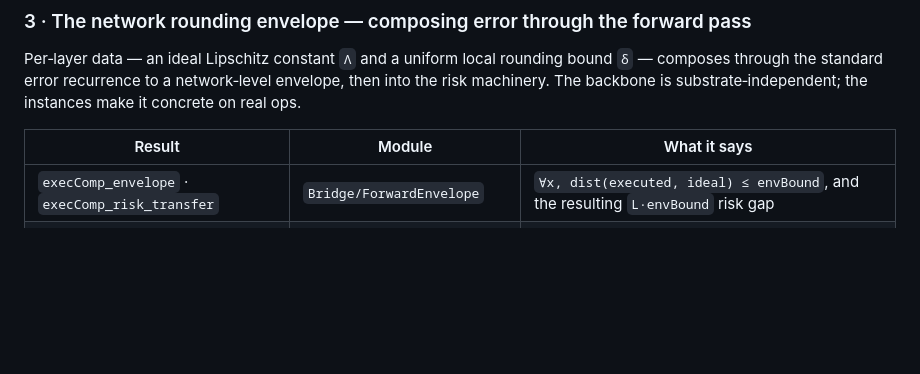
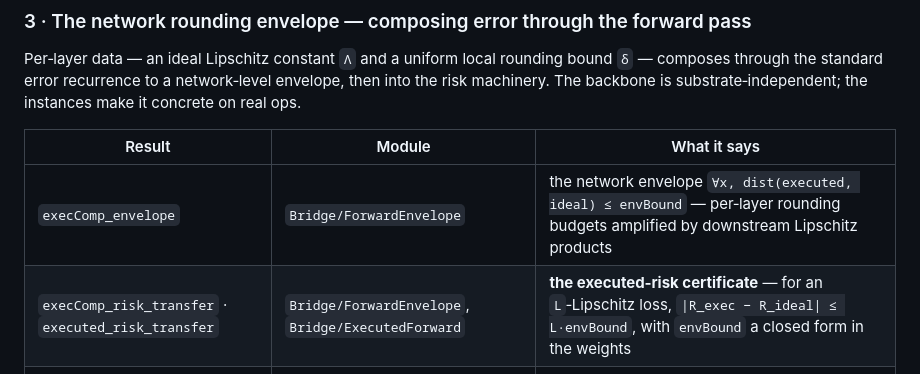
Before and after one commit to Zetetic-Dhruv/transformer-learning-theory, a Markdown page: README.md, the part around the change. GitHub-like rendering; blank space fills up the shorter version.

Commit message:
README: list the executed-risk certificate as its own entry

```diff
--- a/README.md
+++ b/README.md
@@ -80,7 +80,8 @@ Per‑layer data — an ideal Lipschitz constant `Λ` and a uniform local roundi
 
 | Result | Module | What it says |
 |---|---|---|
-| `execComp_envelope` · `execComp_risk_transfer` | `Bridge/ForwardEnvelope` | `∀x, dist(executed, ideal) ≤ envBound`, and the resulting `L·envBound` risk gap |
+| `execComp_envelope` | `Bridge/ForwardEnvelope` | the network envelope `∀x, dist(executed, ideal) ≤ envBound` — per‑layer rounding budgets amplified by downstream Lipschitz products |
+| `execComp_risk_transfer` · `executed_risk_transfer` | `Bridge/ForwardEnvelope`, `Bridge/ExecutedForward` | **the executed‑risk certificate** — for an `L`‑Lipschitz loss, `\|R_exec − R_ideal\| ≤ L·envBound`, with `envBound` a closed form in the weights |
 | `reluExecLayer` · `linearExecLayer` | `Bridge/ExecLayerInstances` | ReLU (1‑Lipschitz, rounding‑free) and linear (operator‑norm Lipschitz) layers as `ExecLayer`s |
 | `reluSpecExecLayer` · `matMulSpecExecLayer` | `Bridge/SpecExecLayers` | the **literal** TorchLean `reluSpec`/`matMulSpec`, read in coordinates, as `ExecLayer`s |
 
```
